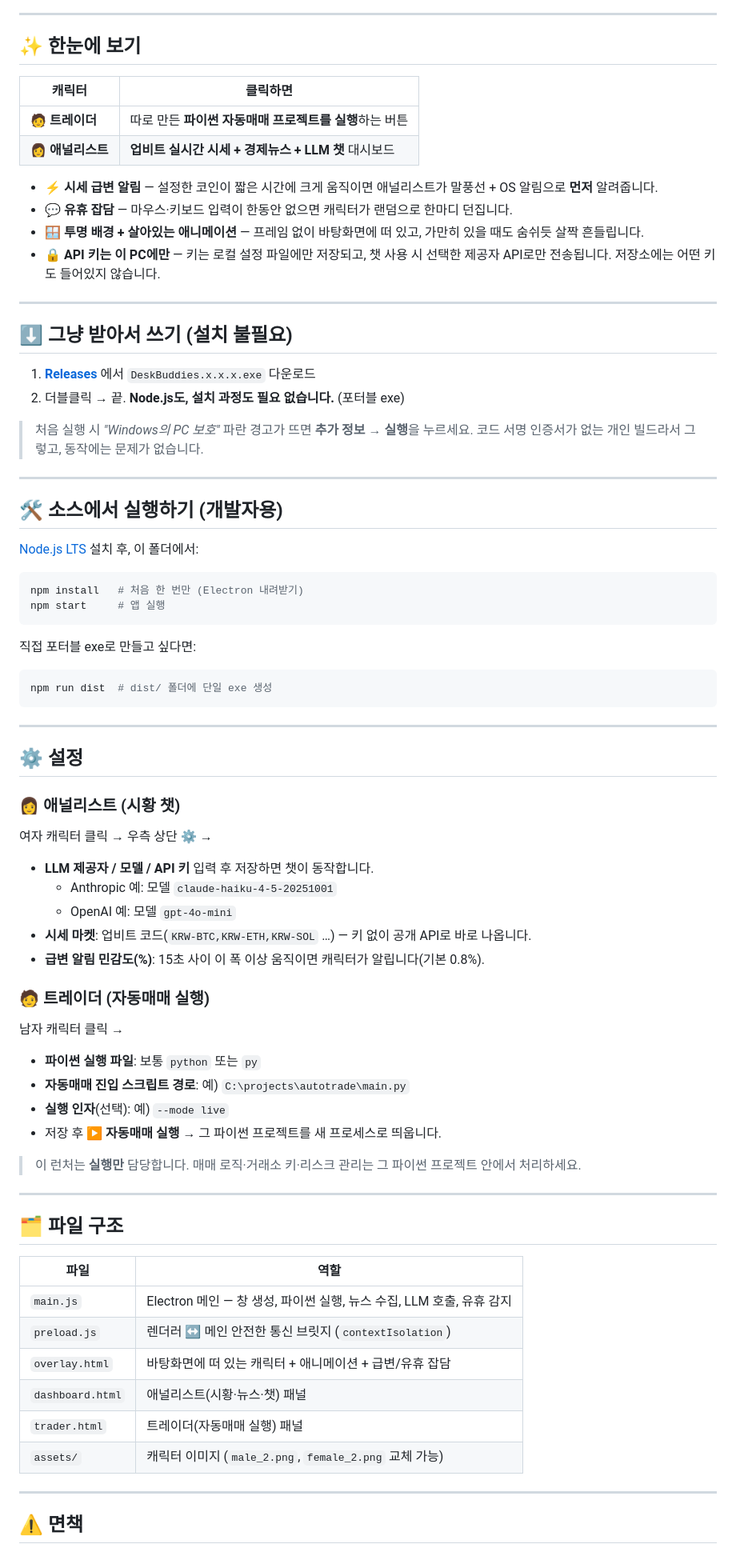
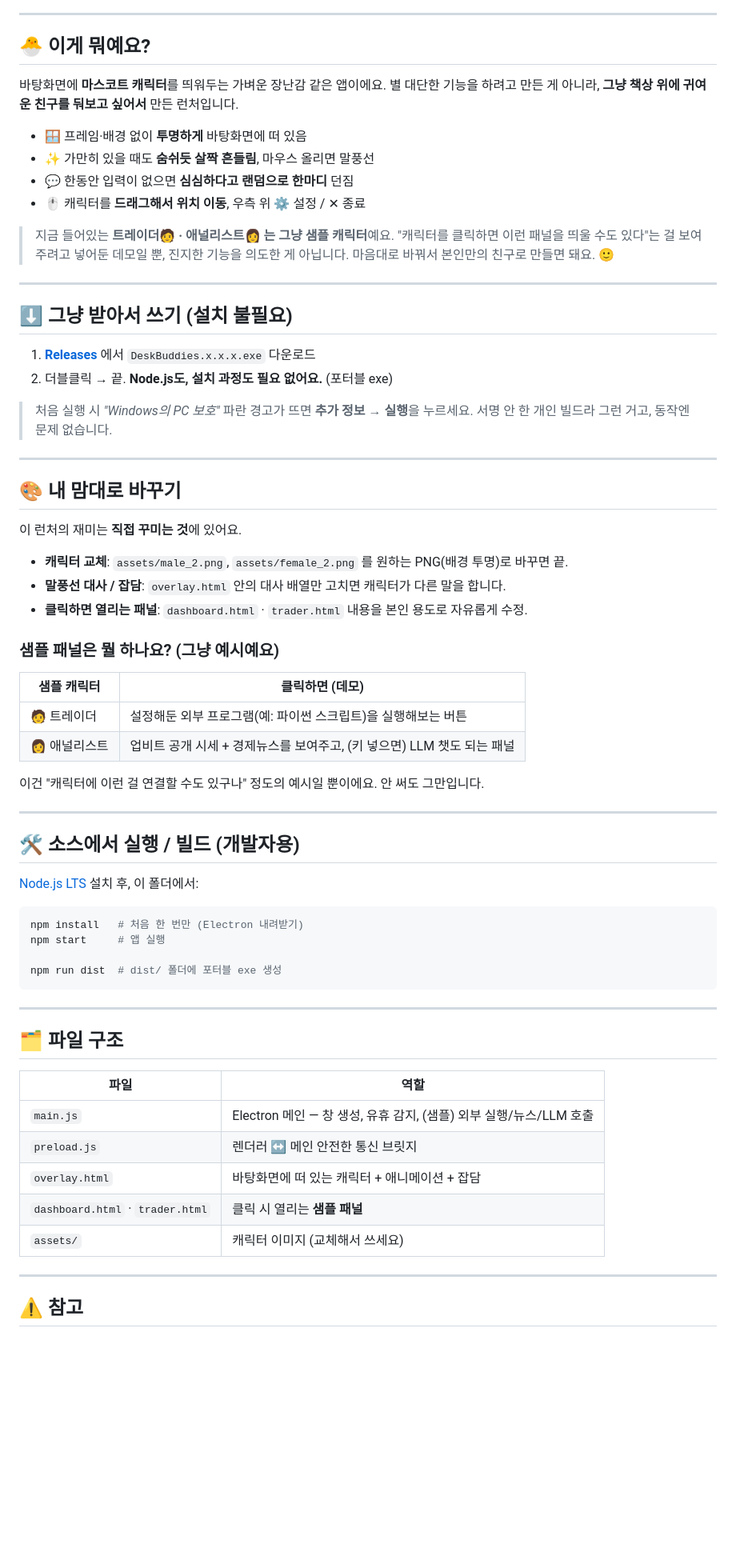
Before and after one commit to nameismini/desk-buddies, a Markdown page: README.md, the part around one of its changes. Shown at 80% size. Rendered like a GitHub page; blank space fills up the shorter version.

````diff
--- a/README.md
+++ b/README.md
@@ -20,67 +20,60 @@
 
 ---
 
-## ✨ 한눈에 보기
+## 🐣 이게 뭐예요?
 
-| 캐릭터 | 클릭하면 |
-|---|---|
-| 🧑 **트레이더** | 따로 만든 **파이썬 자동매매 프로젝트를 실행**하는 버튼 |
-| 👩 **애널리스트** | **업비트 실시간 시세 + 경제뉴스 + LLM 챗** 대시보드 |
+바탕화면에 **마스코트 캐릭터**를 띄워두는 가벼운 장난감 같은 앱이에요.
+별 대단한 기능을 하려고 만든 게 아니라, **그냥 책상 위에 귀여운 친구를 둬보고 싶어서** 만든 런처입니다.
 
-- ⚡ **시세 급변 알림** — 설정한 코인이 짧은 시간에 크게 움직이면 애널리스트가 말풍선 + OS 알림으로 **먼저** 알려줍니다.
-- 💬 **유휴 잡담** — 마우스·키보드 입력이 한동안 없으면 캐릭터가 랜덤으로 한마디 던집니다.
-- 🪟 **투명 배경 + 살아있는 애니메이션** — 프레임 없이 바탕화면에 떠 있고, 가만히 있을 때도 숨쉬듯 살짝 흔들립니다.
-- 🔒 **API 키는 이 PC에만** — 키는 로컬 설정 파일에만 저장되고, 챗 사용 시 선택한 제공자 API로만 전송됩니다. 저장소에는 어떤 키도 들어있지 않습니다.
+- 🪟 프레임·배경 없이 **투명하게** 바탕화면에 떠 있음
+- ✨ 가만히 있을 때도 **숨쉬듯 살짝 흔들림**, 마우스 올리면 말풍선
+- 💬 한동안 입력이 없으면 **심심하다고 랜덤으로 한마디** 던짐
+- 🖱️ 캐릭터를 **드래그해서 위치 이동**, 우측 위 ⚙ 설정 / ✕ 종료
+
+> 지금 들어있는 **트레이더🧑 · 애널리스트👩 는 그냥 샘플 캐릭터**예요.
+> "캐릭터를 클릭하면 이런 패널을 띄울 수도 있다"는 걸 보여주려고 넣어둔 데모일 뿐,
+> 진지한 기능을 의도한 게 아닙니다. 마음대로 바꿔서 본인만의 친구로 만들면 돼요. 🙂
 
 ---
 
 ## ⬇️ 그냥 받아서 쓰기 (설치 불필요)
 
 1. [**Releases**](https://github.com/nameismini/desk-buddies/releases/latest) 에서 `DeskBuddies.x.x.x.exe` 다운로드
-2. 더블클릭 → 끝. **Node.js도, 설치 과정도 필요 없습니다.** (포터블 exe)
+2. 더블클릭 → 끝. **Node.js도, 설치 과정도 필요 없어요.** (포터블 exe)
 
 > 처음 실행 시 *"Windows의 PC 보호"* 파란 경고가 뜨면 **추가 정보 → 실행**을 누르세요.
-> 코드 서명 인증서가 없는 개인 빌드라서 그렇고, 동작에는 문제가 없습니다.
+> 서명 안 한 개인 빌드라 그런 거고, 동작엔 문제 없습니다.
 
 ---
 
-## 🛠 소스에서 실행하기 (개발자용)
+## 🎨 내 맘대로 바꾸기
+
+이 런처의 재미는 **직접 꾸미는 것**에 있어요.
+
+- **캐릭터 교체**: `assets/male_2.png`, `assets/female_2.png` 를 원하는 PNG(배경 투명)로 바꾸면 끝.
+- **말풍선 대사 / 잡담**: `overlay.html` 안의 대사 배열만 고치면 캐릭터가 다른 말을 합니다.
+- **클릭하면 열리는 패널**: `dashboard.html` · `trader.html` 내용을 본인 용도로 자유롭게 수정.
+
+### 샘플 패널은 뭘 하나요? (그냥 예시예요)
+| 샘플 캐릭터 | 클릭하면 (데모) |
+|---|---|
+| 🧑 트레이더 | 설정해둔 외부 프로그램(예: 파이썬 스크립트)을 실행해보는 버튼 |
+| 👩 애널리스트 | 업비트 공개 시세 + 경제뉴스를 보여주고, (키 넣으면) LLM 챗도 되는 패널 |
+
+이건 "캐릭터에 이런 걸 연결할 수도 있구나" 정도의 예시일 뿐이에요. 안 써도 그만입니다.
+
+---
+
+## 🛠 소스에서 실행 / 빌드 (개발자용)
 
 [Node.js LTS](https://nodejs.org) 설치 후, 이 폴더에서:
 
 ```bash
 npm install   # 처음 한 번만 (Electron 내려받기)
 npm start     # 앱 실행
+
+npm run dist  # dist/ 폴더에 포터블 exe 생성
 ```
-
-직접 포터블 exe로 만들고 싶다면:
-
-```bash
-npm run dist  # dist/ 폴더에 단일 exe 생성
-```
-
----
-
-## ⚙️ 설정
-
-### 👩 애널리스트 (시황 챗)
-여자 캐릭터 클릭 → 우측 상단 ⚙ →
-
-- **LLM 제공자 / 모델 / API 키** 입력 후 저장하면 챗이 동작합니다.
-  - Anthropic 예: 모델 `claude-haiku-4-5-20251001`
-  - OpenAI 예: 모델 `gpt-4o-mini`
-- **시세 마켓**: 업비트 코드(`KRW-BTC,KRW-ETH,KRW-SOL` …) — 키 없이 공개 API로 바로 나옵니다.
-- **급변 알림 민감도(%)**: 15초 사이 이 폭 이상 움직이면 캐릭터가 알립니다(기본 0.8%).
-
-### 🧑 트레이더 (자동매매 실행)
-남자 캐릭터 클릭 →
-
-- **파이썬 실행 파일**: 보통 `python` 또는 `py`
-- **자동매매 진입 스크립트 경로**: 예) `C:\projects\autotrade\main.py`
-- **실행 인자**(선택): 예) `--mode live`
-- 저장 후 **▶ 자동매매 실행** → 그 파이썬 프로젝트를 새 프로세스로 띄웁니다.
-
-> 이 런처는 **실행만** 담당합니다. 매매 로직·거래소 키·리스크 관리는 그 파이썬 프로젝트 안에서 처리하세요.
 
 ---
 
@@ -88,14 +81,13 @@ npm run dist  # dist/ 폴더에 단일 exe 생성
 
 | 파일 | 역할 |
 |---|---|
-| `main.js` | Electron 메인 — 창 생성, 파이썬 실행, 뉴스 수집, LLM 호출, 유휴 감지 |
-| `preload.js` | 렌더러 ↔ 메인 안전한 통신 브릿지 (`contextIsolation`) |
-| `overlay.html` | 바탕화면에 떠 있는 캐릭터 + 애니메이션 + 급변/유휴 잡담 |
-| `dashboard.html` | 애널리스트(시황·뉴스·챗) 패널 |
-| `trader.html` | 트레이더(자동매매 실행) 패널 |
-| `assets/` | 캐릭터 이미지 (`male_2.png`, `female_2.png` 교체 가능) |
+| `main.js` | Electron 메인 — 창 생성, 유휴 감지, (샘플) 외부 실행/뉴스/LLM 호출 |
+| `preload.js` | 렌더러 ↔ 메인 안전한 통신 브릿지 |
+| `overlay.html` | 바탕화면에 떠 있는 캐릭터 + 애니메이션 + 잡담 |
+| `dashboard.html` · `trader.html` | 클릭 시 열리는 **샘플 패널** |
+| `assets/` | 캐릭터 이미지 (교체해서 쓰세요) |
 
 ---
 
-## ⚠️ 면책
+## ⚠️ 참고
 
````
Also changed, not shown: other parts of README.md (+6 -7 lines), README.en.md (+47 -55 lines).
